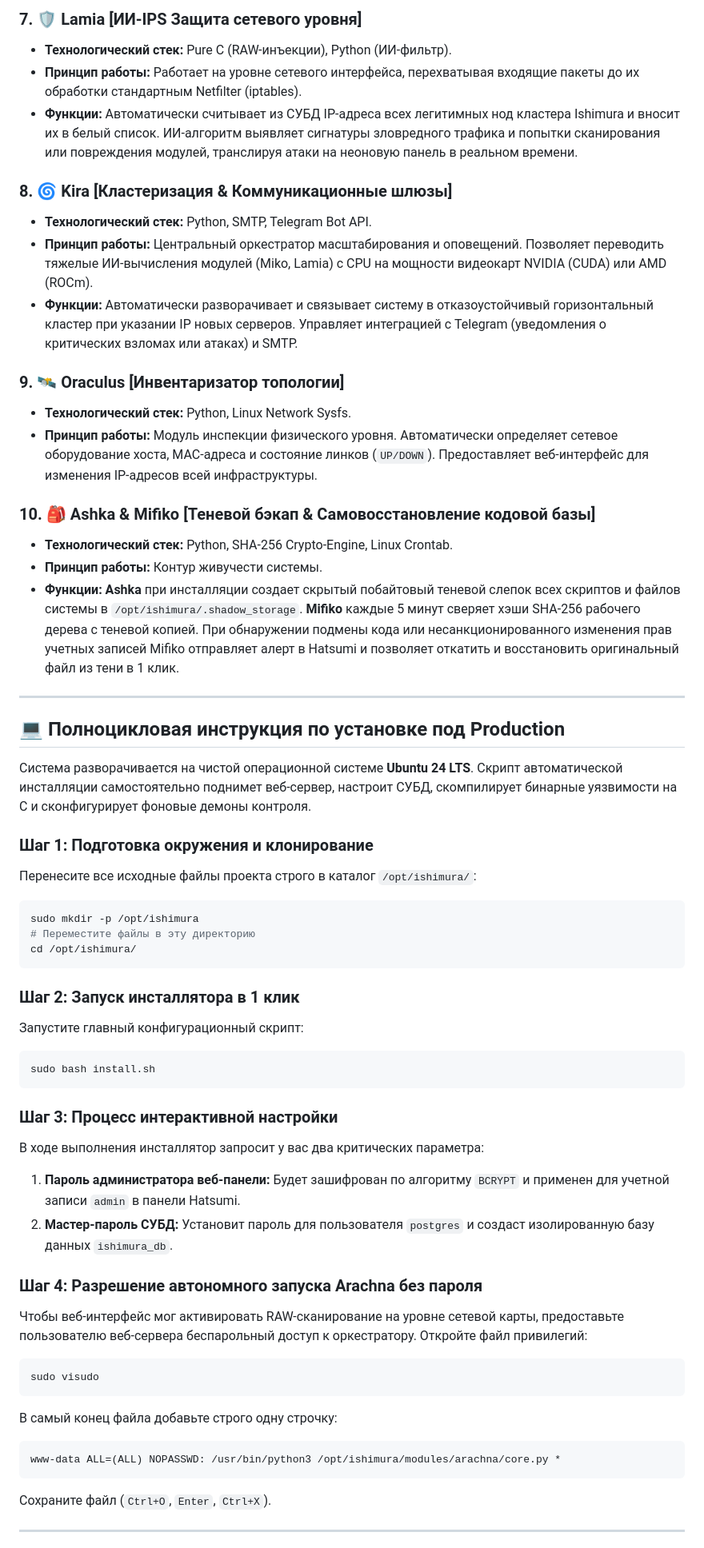
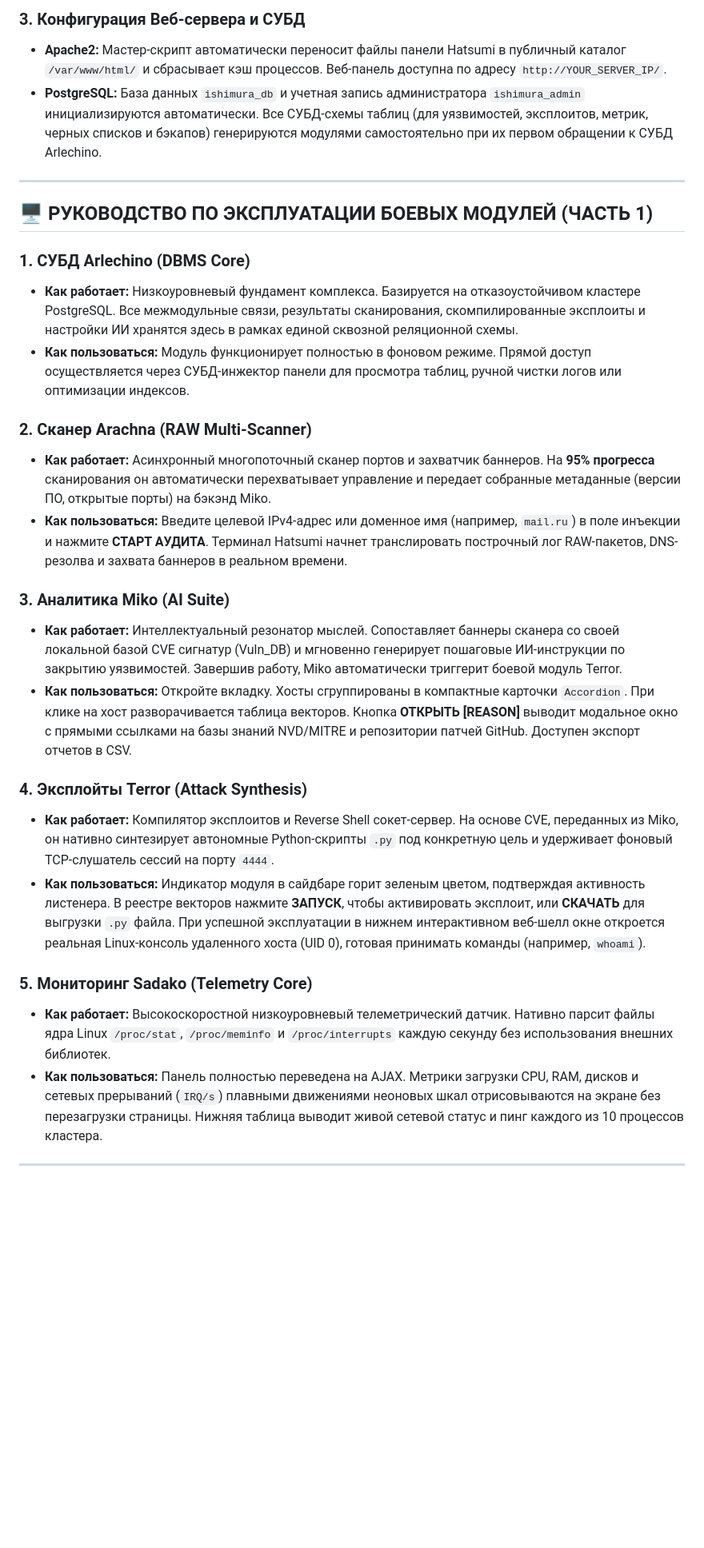
Before and after one commit to unknowerror-hub/I-S-H-I-M-U-R-A, a Markdown page: README.md, the part around one of its changes. Shown at 80% size. Rendered like a GitHub page; blank space fills up the shorter version.

Commit message:
DOCS: Added detailed markdown README.md for all 10 system modules and architecture deployment guide

````diff
--- a/README.md
+++ b/README.md
@@ -39,57 +25,30 @@
-### 7. 🛡 Lamia [ИИ-IPS Защита сетевого уровня]
-*   **Технологический стек:** Pure C (RAW-инъекции), Python (ИИ-фильтр).
-*   **Принцип работы:** Работает на уровне сетевого интерфейса, перехватывая входящие пакеты до их обработки стандартным Netfilter (iptables).
-*   **Функции:** Автоматически считывает из СУБД IP-адреса всех легитимных нод кластера Ishimura и вносит их в белый список. ИИ-алгоритм выявляет сигнатуры зловредного трафика и попытки сканирования или повреждения модулей, транслируя атаки на неоновую панель в реальном времени.
-
-### 8. 🌀 Kira [Кластеризация & Коммуникационные шлюзы]
-*   **Технологический стек:** Python, SMTP, Telegram Bot API.
-*   **Принцип работы:** Центральный оркестратор масштабирования и оповещений. Позволяет переводить тяжелые ИИ-вычисления модулей (Miko, Lamia) с CPU на мощности видеокарт NVIDIA (CUDA) или AMD (ROCm).
-*   **Функции:** Автоматически разворачивает и связывает систему в отказоустойчивый горизонтальный кластер при указании IP новых серверов. Управляет интеграцией с Telegram (уведомления о критических взломах или атаках) и SMTP.
-
-### 9. 🛰 Oraculus [Инвентаризатор топологии]
-*   **Технологический стек:** Python, Linux Network Sysfs.
-*   **Принцип работы:** Модуль инспекции физического уровня. Автоматически определяет сетевое оборудование хоста, MAC-адреса и состояние линков (`UP/DOWN`). Предоставляет веб-интерфейс для изменения IP-адресов всей инфраструктуры.
-
-### 10. 🎒 Ashka & Mifiko [Теневой бэкап & Самовосстановление кодовой базы]
-*   **Технологический стек:** Python, SHA-256 Crypto-Engine, Linux Crontab.
-*   **Принцип работы:** Контур живучести системы.
-*   **Функции:** **Ashka** при инсталляции создает скрытый побайтовый теневой слепок всех скриптов и файлов системы в `/opt/ishimura/.shadow_storage`. **Mifiko** каждые 5 минут сверяет хэши SHA-256 рабочего дерева с теневой копией. При обнаружении подмены кода или несанкционированного изменения прав учетных записей Mifiko отправляет алерт в Hatsumi и позволяет откатить и восстановить оригинальный файл из тени в 1 клик.
+### 3. Конфигурация Веб-сервера и СУБД
+* **Apache2:** Мастер-скрипт автоматически переносит файлы панели Hatsumi в публичный каталог `/var/www/html/` и сбрасывает кэш процессов. Веб-панель доступна по адресу `http://YOUR_SERVER_IP/`.
+* **PostgreSQL:** База данных `ishimura_db` и учетная запись администратора `ishimura_admin` инициализируются автоматически. Все СУБД-схемы таблиц (для уязвимостей, эксплоитов, метрик, черных списков и бэкапов) генерируются модулями самостоятельно при их первом обращении к СУБД Arlechino.
 
 ---
 
-## 💻 Полноцикловая инструкция по установке под Production
+## 🖥️ РУКОВОДСТВО ПО ЭКСПЛУАТАЦИИ БОЕВЫХ МОДУЛЕЙ (ЧАСТЬ 1)
 
-Система разворачивается на чистой операционной системе **Ubuntu 24 LTS**. Скрипт автоматической инсталляции самостоятельно поднимет веб-сервер, настроит СУБД, скомпилирует бинарные уязвимости на C и сконфигурирует фоновые демоны контроля.
+### 1. СУБД Arlechino (DBMS Core)
+* **Как работает:** Низкоуровневый фундамент комплекса. Базируется на отказоустойчивом кластере PostgreSQL. Все межмодульные связи, результаты сканирования, скомпилированные эксплоиты и настройки ИИ хранятся здесь в рамках единой сквозной реляционной схемы.
+* **Как пользоваться:** Модуль функционирует полностью в фоновом режиме. Прямой доступ осуществляется через СУБД-инжектор панели для просмотра таблиц, ручной чистки логов или оптимизации индексов.
 
-### Шаг 1: Подготовка окружения и клонирование
-Перенесите все исходные файлы проекта строго в каталог `/opt/ishimura/`:
-```bash
-sudo mkdir -p /opt/ishimura
-# Переместите файлы в эту директорию
-cd /opt/ishimura/
-```
+### 2. Сканер Arachna (RAW Multi-Scanner)
+* **Как работает:** Асинхронный многопоточный сканер портов и захватчик баннеров. На **95% прогресса** сканирования он автоматически перехватывает управление и передает собранные метаданные (версии ПО, открытые порты) на бэкэнд Miko.
+* **Как пользоваться:** Введите целевой IPv4-адрес или доменное имя (например, `mail.ru`) в поле инъекции и нажмите **СТАРТ АУДИТА**. Терминал Hatsumi начнет транслировать построчный лог RAW-пакетов, DNS-резолва и захвата баннеров в реальном времени.
 
-### Шаг 2: Запуск инсталлятора в 1 клик
-Запустите главный конфигурационный скрипт:
-```bash
-sudo bash install.sh
-```
+### 3. Аналитика Miko (AI Suite)
+* **Как работает:** Интеллектуальный резонатор мыслей. Сопоставляет баннеры сканера со своей локальной базой CVE сигнатур (Vuln_DB) и мгновенно генерирует пошаговые ИИ-инструкции по закрытию уязвимостей. Завершив работу, Miko автоматически триггерит боевой модуль Terror.
+* **Как пользоваться:** Откройте вкладку. Хосты сгруппированы в компактные карточки `Accordion`. При клике на хост разворачивается таблица векторов. Кнопка **ОТКРЫТЬ [REASON]** выводит модальное окно с прямыми ссылками на базы знаний NVD/MITRE и репозитории патчей GitHub. Доступен экспорт отчетов в CSV.
 
-### Шаг 3: Процесс интерактивной настройки
-В ходе выполнения инсталлятор запросит у вас два критических параметра:
-1.  **Пароль администратора веб-панели:** Будет зашифрован по алгоритму `BCRYPT` и применен для учетной записи `admin` в панели Hatsumi.
-2.  **Мастер-пароль СУБД:** Установит пароль для пользователя `postgres` и создаст изолированную базу данных `ishimura_db`.
+### 4. Эксплойты Terror (Attack Synthesis)
+* **Как работает:** Компилятор эксплоитов и Reverse Shell сокет-сервер. На основе CVE, переданных из Miko, он нативно синтезирует автономные Python-скрипты `.py` под конкретную цель и удерживает фоновый TCP-слушатель сессий на порту `4444`.
+* **Как пользоваться:** Индикатор модуля в сайдбаре горит зеленым цветом, подтверждая активность листенера. В реестре векторов нажмите **ЗАПУСК**, чтобы активировать эксплоит, или **СКАЧАТЬ** для выгрузки `.py` файла. При успешной эксплуатации в нижнем интерактивном веб-шелл окне откроется реальная Linux-консоль удаленного хоста (UID 0), готовая принимать команды (например, `whoami`).
 
-### Шаг 4: Разрешение автономного запуска Arachna без пароля
-Чтобы веб-интерфейс мог активировать RAW-сканирование на уровне сетевой карты, предоставьте пользователю веб-сервера беспарольный доступ к оркестратору. Откройте файл привилегий:
-```bash
-sudo visudo
-```
-В самый конец файла добавьте строго одну строчку:
-```text
-www-data ALL=(ALL) NOPASSWD: /usr/bin/python3 /opt/ishimura/modules/arachna/core.py *
-```
-Сохраните файл (`Ctrl+O`, `Enter`, `Ctrl+X`).
+### 5. Мониторинг Sadako (Telemetry Core)
+* **Как работает:** Высокоскоростной низкоуровневый телеметрический датчик. Нативно парсит файлы ядра Linux `/proc/stat`, `/proc/meminfo` и `/proc/interrupts` каждую секунду без использования внешних библиотек.
+* **Как пользоваться:** Панель полностью переведена на AJAX. Метрики загрузки CPU, RAM, дисков и сетевых прерываний (`IRQ/s`) плавными движениями неоновых шкал отрисовываются на экране без перезагрузки страницы. Нижняя таблица выводит живой сетевой статус и пинг каждого из 10 процессов кластера.
 
 ---
 
````
Also changed, not shown: other parts of README.md (+33 -48 lines).
